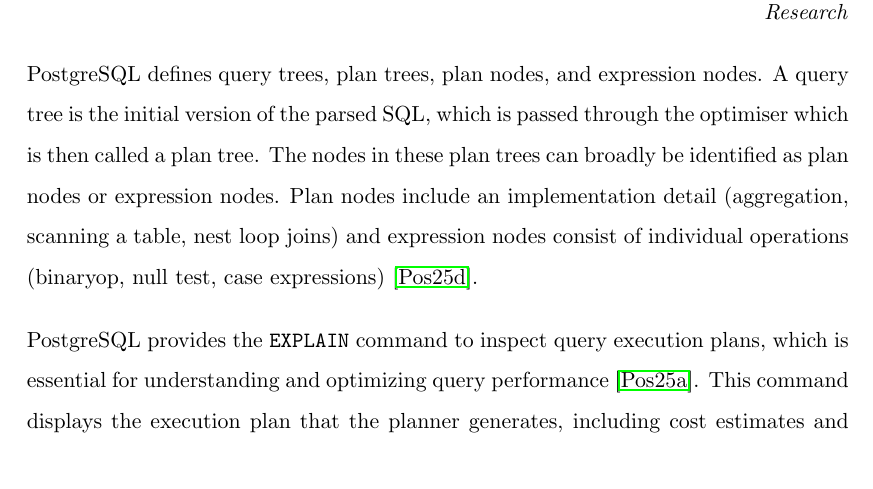
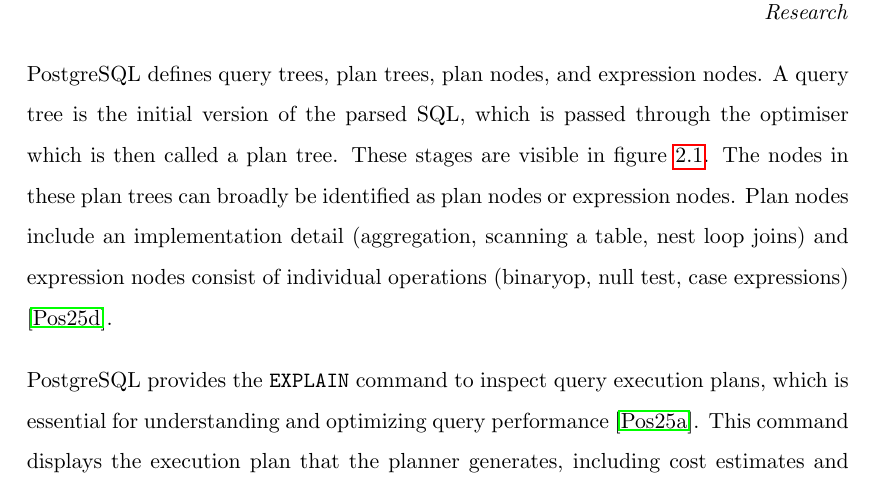
Before and after one commit to zyros-dev/pgx-lower-report, a LaTeX thesis (report/pgx-lower-thesis.tex, which reads report/02_mainmatter/02_background.tex): part of page 17 of 61, cut so that both start at the same text. Compiled offline with pdfLaTeX.

Commit message:
background is kind of ok now

```diff
--- a/report/02_mainmatter/02_background.tex
+++ b/report/02_mainmatter/02_background.tex
@@ -213,7 +206,8 @@
 
 PostgreSQL defines query trees, plan trees, plan nodes, and expression nodes.
 A query tree is the initial version of the parsed SQL, which is passed through
-the optimiser which is then called a plan tree. The nodes in these plan trees
+the optimiser which is then called a plan tree. These stages are visible in
+figure~\ref{fig:database_structure}. The nodes in these plan trees
 can broadly be identified as plan nodes or expression nodes.
 Plan nodes include an implementation detail (aggregation, scanning a table,
 nest loop joins) and expression nodes consist of individual operations (binaryop, null test, case expressions) \cite{postgresql_querytree}.
```
Also changed, not shown: report/pgx-lower-thesis.pdf, report/02_mainmatter/02_background.tex (7 more changed lines).
